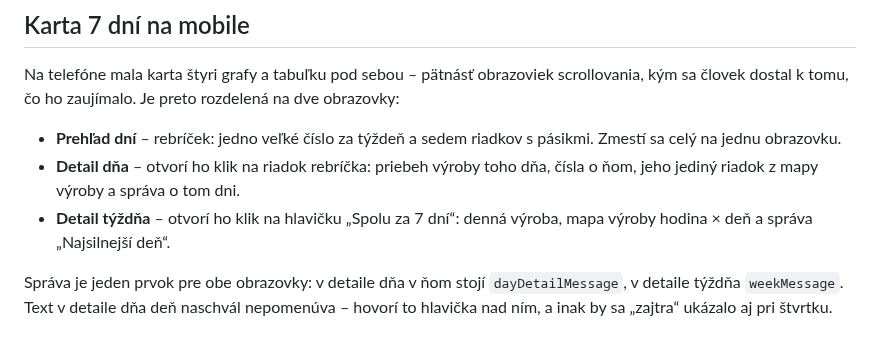
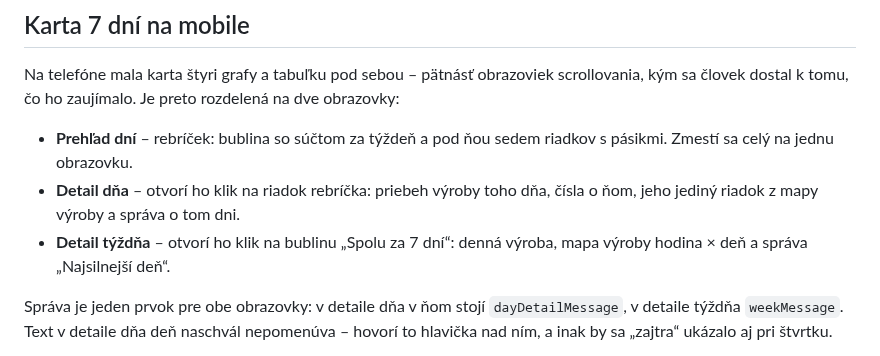
Before and after one commit to rastislavsk/rackofci-energy-sro-fable, a Markdown page: docs/ARCHITECTURE.md, the part around the change. Rendered like a GitHub page.

```diff
--- a/docs/ARCHITECTURE.md
+++ b/docs/ARCHITECTURE.md
@@ -124,11 +124,11 @@ plátno presne na kartu. Rozmer teda prichádza tou istou cestou ako každý in
 Na telefóne mala karta štyri grafy a tabuľku pod sebou – pätnásť obrazoviek scrollovania,
 kým sa človek dostal k tomu, čo ho zaujímalo. Je preto rozdelená na dve obrazovky:
 
-- **Prehľad dní** – rebríček: jedno veľké číslo za týždeň a sedem riadkov s pásikmi.
-  Zmestí sa celý na jednu obrazovku.
+- **Prehľad dní** – rebríček: bublina so súčtom za týždeň a pod ňou sedem riadkov
+  s pásikmi. Zmestí sa celý na jednu obrazovku.
 - **Detail dňa** – otvorí ho klik na riadok rebríčka: priebeh výroby toho dňa, čísla o ňom,
   jeho jediný riadok z mapy výroby a správa o tom dni.
-- **Detail týždňa** – otvorí ho klik na hlavičku „Spolu za 7 dní“: denná výroba, mapa výroby
+- **Detail týždňa** – otvorí ho klik na bublinu „Spolu za 7 dní“: denná výroba, mapa výroby
   hodina × deň a správa „Najsilnejší deň“.
 
 Správa je jeden prvok pre obe obrazovky: v detaile dňa v ňom stojí `dayDetailMessage`,
```
Also changed, not shown: README.md (+1 -1 lines), docs/img/7dni.png, 4 other files.
